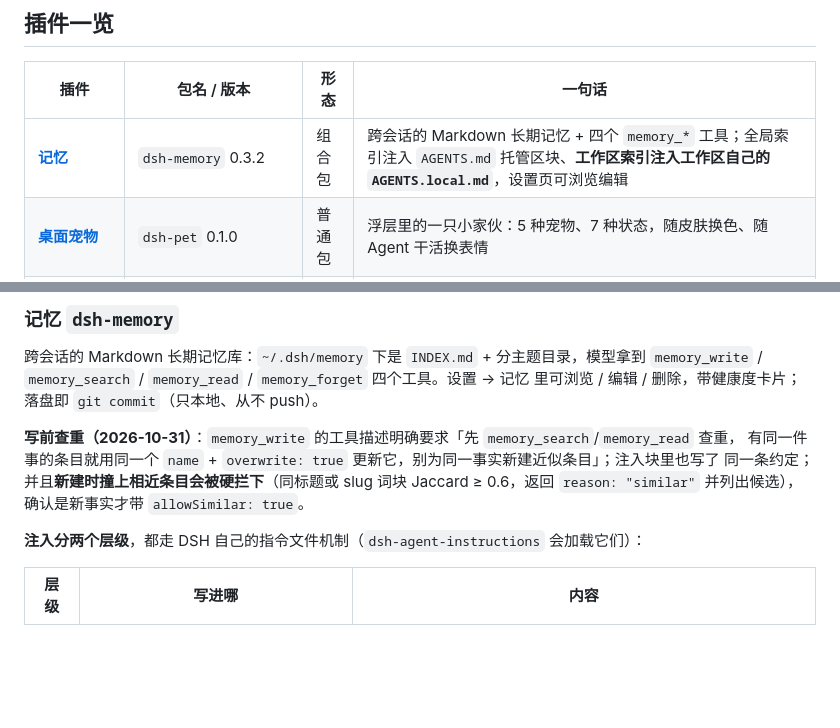
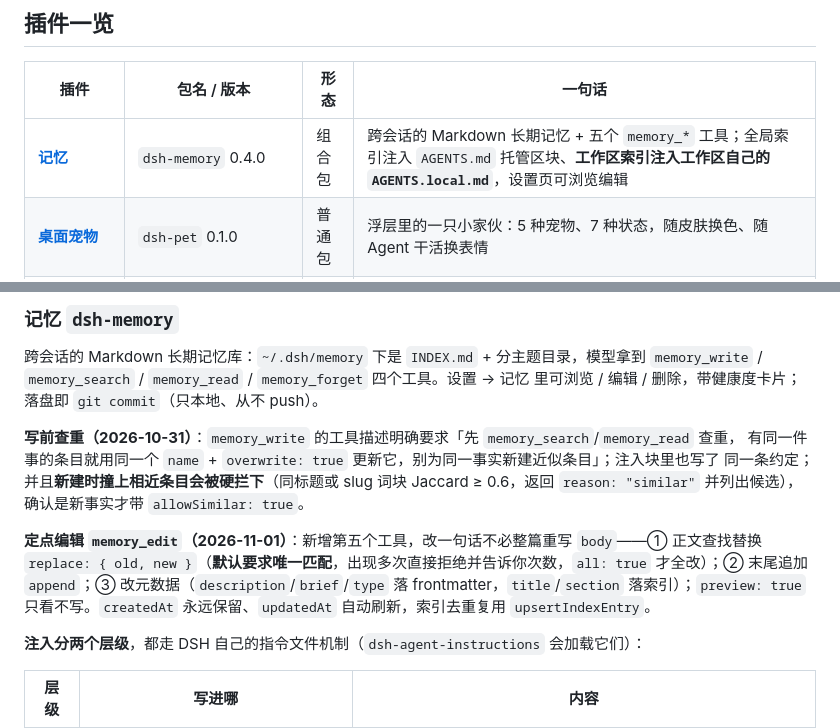
Before and after one commit to OrinVoss/dsh-plugins, a Markdown page: README.md, 2 parts joined by grey strips. GitHub-like rendering; blank space fills up the shorter version.

Commit message:
README：记忆 0.4.0 + 第五个工具 memory_edit（唯一匹配替换/追加/改元数据/preview）

```diff
--- a/README.md
+++ b/README.md
@@ -21,7 +21,7 @@ Agent Teams 补上「让 teammates 散伙」的 fork。
 
 | 插件 | 包名 / 版本 | 形态 | 一句话 |
 | --- | --- | --- | --- |
-| [**记忆**](memory/) | `dsh-memory` 0.3.2 | 组合包 | 跨会话的 Markdown 长期记忆 + 四个 `memory_*` 工具；全局索引注入 `AGENTS.md` 托管区块、**工作区索引注入工作区自己的 `AGENTS.local.md`**，设置页可浏览编辑 |
+| [**记忆**](memory/) | `dsh-memory` 0.4.0 | 组合包 | 跨会话的 Markdown 长期记忆 + 五个 `memory_*` 工具；全局索引注入 `AGENTS.md` 托管区块、**工作区索引注入工作区自己的 `AGENTS.local.md`**，设置页可浏览编辑 |
 | [**桌面宠物**](pet/) | `dsh-pet` 0.1.0 | 普通包 | 浮层里的一只小家伙：5 种宠物、7 种状态，随皮肤换色、随 Agent 干活换表情 |
 | [**皮肤**](skins/) | `dsh-skins` 1.0.0 | 普通包 | 叠加在浅/深主题上的 7 套配色层（青花瓷 / 东京夜 / 水墨 / 青绿山水 / 卡布奇诺 / 中国风 / 莫兰迪），字体一起换 |
 | [**系统状态**](sysmon/) | `dsh-sysmon` 1.0.0 | 普通包 | 侧栏底部一排圆环：CPU / 内存 / 磁盘 IO / 双显卡（窄侧栏收敛成单个 CPU 环） |
@@ -138,6 +138,11 @@ cd <包目录>; npm test          # 有 test 脚本的包
 有同一件事的条目就用同一个 `name` + `overwrite: true` 更新它，别为同一事实新建近似条目」；注入块里也写了
 同一条约定；并且**新建时撞上相近条目会被硬拦下**（同标题或 slug 词块 Jaccard ≥ 0.6，返回 `reason: "similar"`
 并列出候选），确认是新事实才带 `allowSimilar: true`。
+
+**定点编辑 `memory_edit`（2026-11-01）**：新增第五个工具，改一句话不必整篇重写 `body`——① 正文查找替换
+`replace: { old, new }`（**默认要求唯一匹配**，出现多次直接拒绝并告诉你次数，`all: true` 才全改）；② 末尾追加
+`append`；③ 改元数据（`description`/`brief`/`type` 落 frontmatter，`title`/`section` 落索引）；`preview: true`
+只看不写。`createdAt` 永远保留、`updatedAt` 自动刷新，索引去重复用 `upsertIndexEntry`。
 
 **注入分两个层级**，都走 DSH 自己的指令文件机制（`dsh-agent-instructions` 会加载它们）：
 
```
